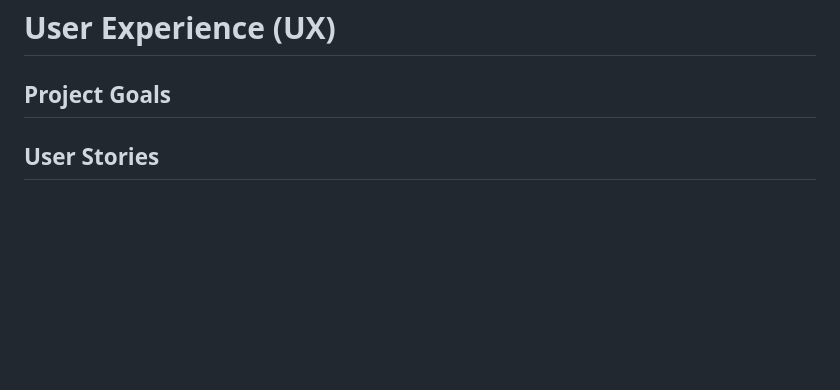
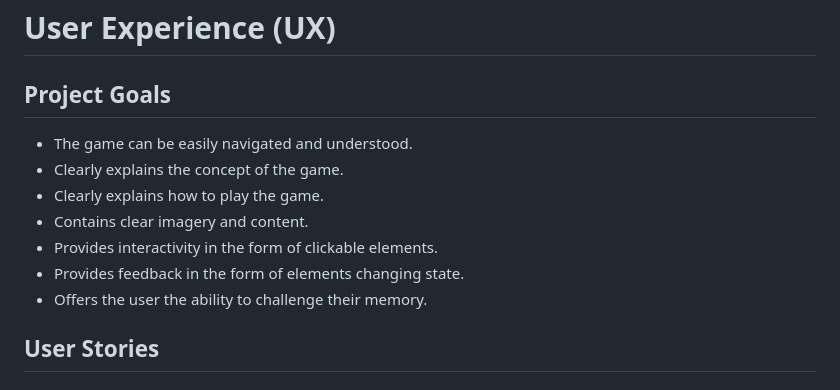
Before and after one commit to DanHodgson12/Match-a-Tile, a Markdown page: README.md, the part around the change. Rendered like a GitHub page; blank space fills up the shorter version.

Commit message:
feat: added Project Goals section to README

```diff
--- a/README.md
+++ b/README.md
@@ -13,6 +13,14 @@ Visit the deployed site [here](https://danhodgson12.github.io/Match-a-Tile/).
 # User Experience (UX)
 
 ## Project Goals
+
+- The game can be easily navigated and understood.
+- Clearly explains the concept of the game.
+- Clearly explains how to play the game.
+- Contains clear imagery and content.
+- Provides interactivity in the form of clickable elements.
+- Provides feedback in the form of elements changing state.
+- Offers the user the ability to challenge their memory.
 
 ## User Stories
 
```
